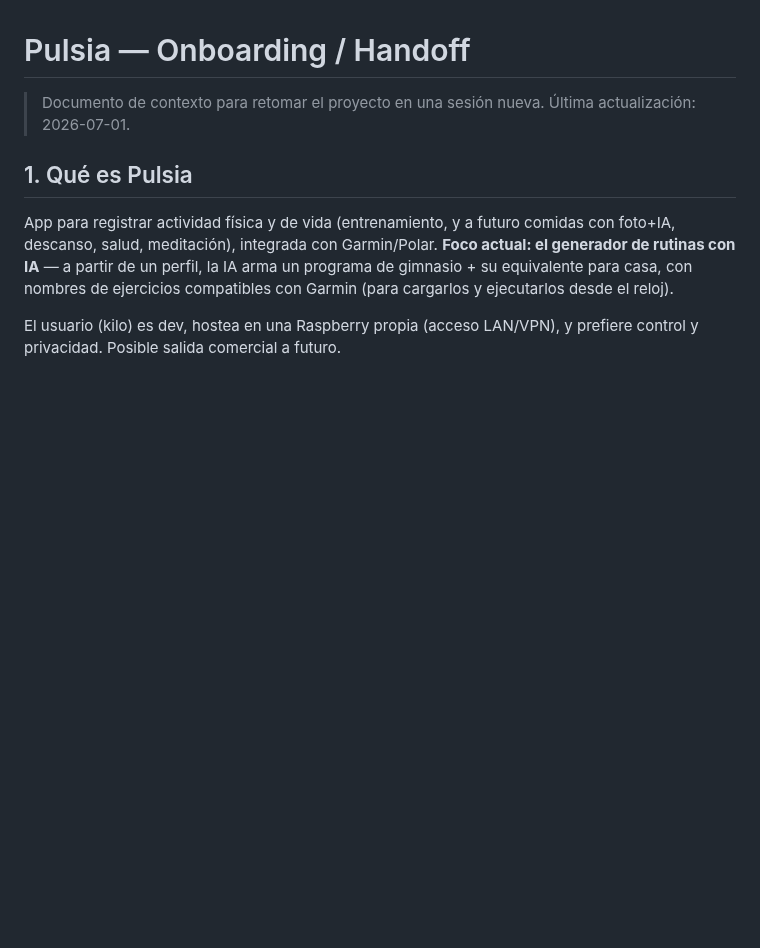
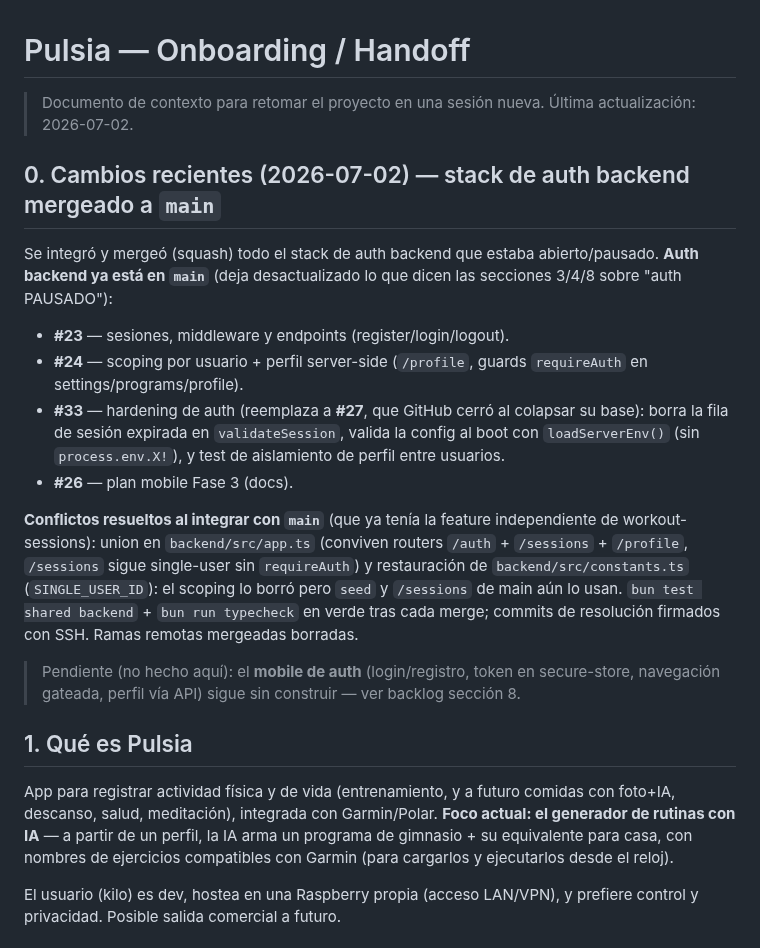
Before and after one commit to thusspokedata/pulsia, a Markdown page: ONBOARDING.md, the part around the change. Rendered like a GitHub page; blank space fills up the shorter version.

Commit message:
docs: note auth backend stack merged to main in ONBOARDING
Agrega sección 'Cambios recientes' documentando el merge del stack de auth (#23/#24/#33 + #26), los conflictos resueltos (app.ts union, constants.ts) y el pendiente del mobile de auth.

```diff
--- a/ONBOARDING.md
+++ b/ONBOARDING.md
@@ -1,6 +1,29 @@
 # Pulsia — Onboarding / Handoff
 
-> Documento de contexto para retomar el proyecto en una sesión nueva. Última actualización: 2026-07-01.
+> Documento de contexto para retomar el proyecto en una sesión nueva. Última actualización: 2026-07-02.
+
+## 0. Cambios recientes (2026-07-02) — stack de auth backend mergeado a `main`
+
+Se integró y mergeó (squash) todo el stack de auth backend que estaba abierto/pausado. **Auth backend
+ya está en `main`** (deja desactualizado lo que dicen las secciones 3/4/8 sobre "auth PAUSADO"):
+
+- **#23** — sesiones, middleware y endpoints (register/login/logout).
+- **#24** — scoping por usuario + perfil server-side (`/profile`, guards `requireAuth` en
+  settings/programs/profile).
+- **#33** — hardening de auth (reemplaza a **#27**, que GitHub cerró al colapsar su base): borra la
+  fila de sesión expirada en `validateSession`, valida la config al boot con `loadServerEnv()` (sin
+  `process.env.X!`), y test de aislamiento de perfil entre usuarios.
+- **#26** — plan mobile Fase 3 (docs).
+
+**Conflictos resueltos al integrar con `main`** (que ya tenía la feature independiente de
+workout-sessions): union en `backend/src/app.ts` (conviven routers `/auth` + `/sessions` + `/profile`,
+`/sessions` sigue single-user sin `requireAuth`) y restauración de `backend/src/constants.ts`
+(`SINGLE_USER_ID`): el scoping lo borró pero `seed` y `/sessions` de main aún lo usan. `bun test
+shared backend` + `bun run typecheck` en verde tras cada merge; commits de resolución firmados con SSH.
+Ramas remotas mergeadas borradas.
+
+> Pendiente (no hecho aquí): el **mobile de auth** (login/registro, token en secure-store, navegación
+> gateada, perfil vía API) sigue sin construir — ver backlog sección 8.
 
 ## 1. Qué es Pulsia
 
```
